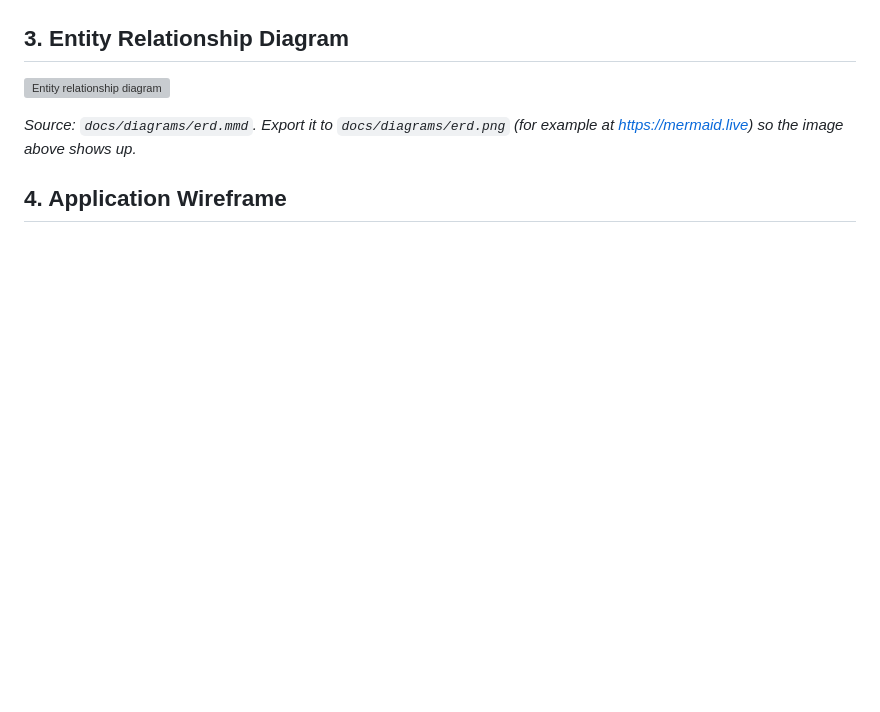
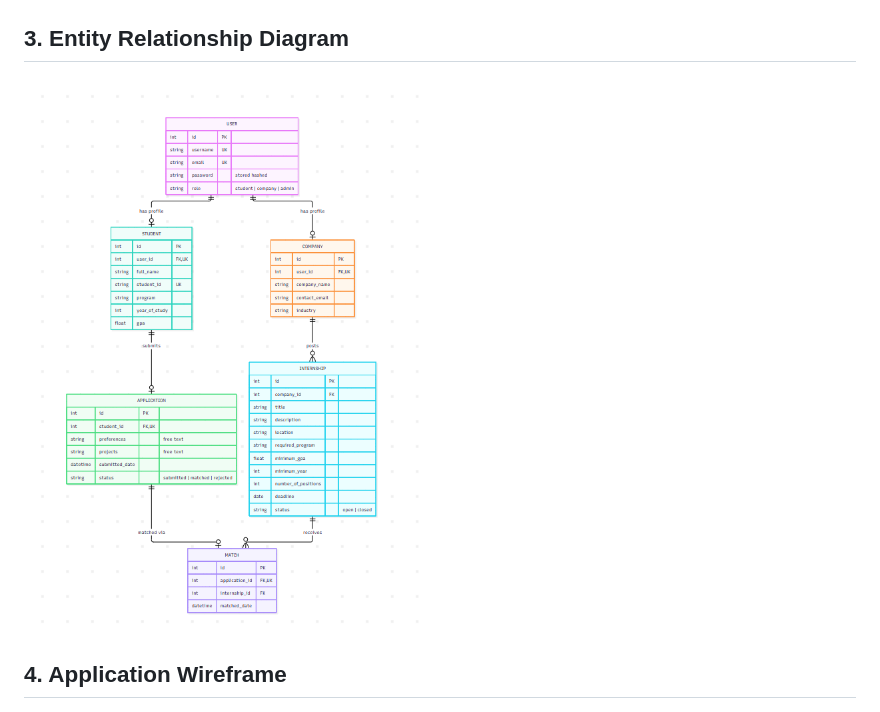
Before and after one commit to Gianmarcos794/Comp3613_A1, a Markdown page: docs/assignment2/report.md, the part around the change. Drawn GitHub-style; pictures changed too: docs/diagrams/erdDiagram.png (added); blank space fills up the shorter version; grey boxes are pictures that could not be loaded.

Commit message:
a fix and the diagram

```diff
--- a/docs/assignment2/report.md
+++ b/docs/assignment2/report.md
@@ -29,9 +29,7 @@ InternSearch treats internships as a **matching service run by the department**,
 
 ## 3. Entity Relationship Diagram
 
-![Entity relationship diagram](../diagrams/erd.png)
-
-_Source: `docs/diagrams/erd.mmd`. Export it to `docs/diagrams/erd.png` (for example at https://mermaid.live) so the image above shows up._
+![Entity relationship diagram](../diagrams/erdDiagram.png)
 
 ## 4. Application Wireframe
 
```
Also changed, not shown: 1 other file.
